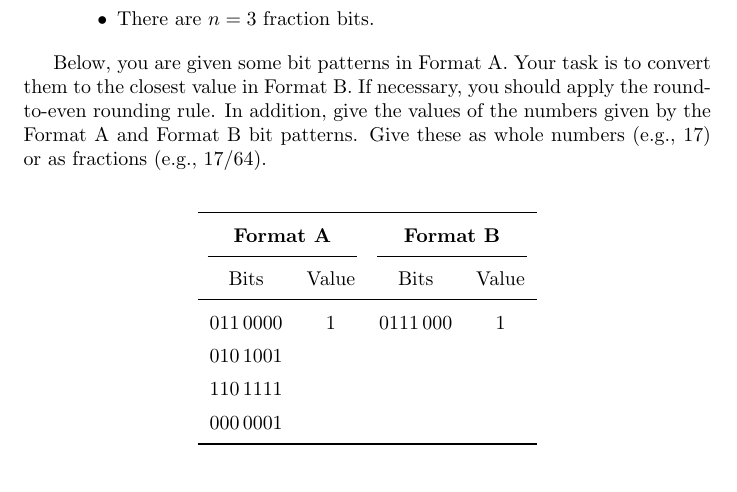
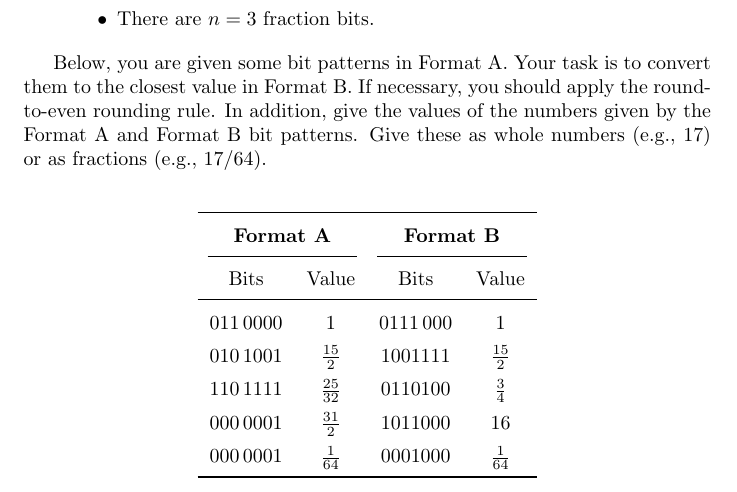
Before and after one commit to Tifelabs/csapp, a LaTeX problem sheet (chap 2/exercise/p.p.2.52.tex): part of the page, cut so that both start at the same text. Compiled offline with pdfLaTeX.

Commit message:
Solve Practice Problem 2.52

```diff
--- a/chap 2/exercise/p.p.2.52.tex
+++ b/chap 2/exercise/p.p.2.52.tex
@@ -44,9 +44,10 @@ Give these as whole numbers (e.g., $17$) or as fractions (e.g., $17/64$).
 Bits & Value & Bits & Value \\
 \midrule
     $011\,0000$ & $1$ & $0111\,000$ & $1$ \\
-    $010\,1001$ & & & \\
-    $110\,1111$ & & & \\
-    $000\,0001$ & & & \\
+    $010\,1001$ & $\frac{15}{2}$ & $1001 111$ & $\frac{15}{2}$ \\
+    $110\,1111$ & $\frac{25}{32}$ & $0110 100$  & $\frac{3}{4}$ \\
+    $000\,0001$ & $\frac{31}{2}$ & $1011 000$  & $16$ \\
+    $000\,0001$ & $\frac{1}{64}$ & $0001 000$  & $\frac{1}{64}$ \\
 \bottomrule
 \end{tabular}
 \end{center}
```
